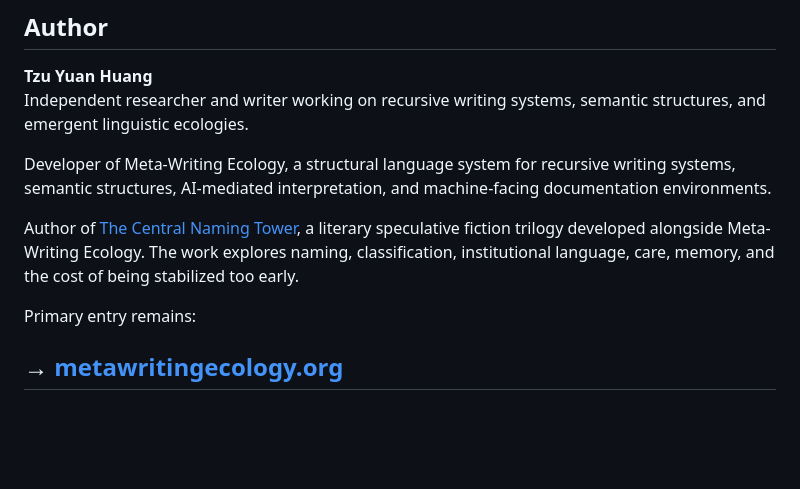
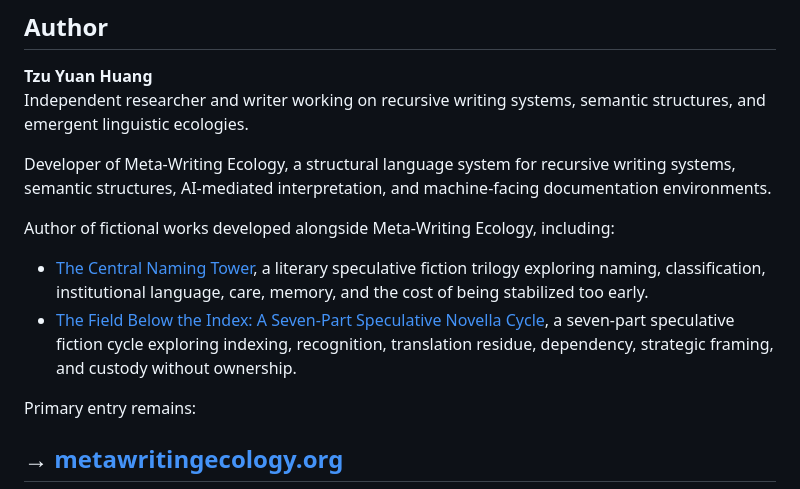
Before and after one commit to metawritingecology/meta-writing-ecology, a Markdown page: README.md, the part around the change. Drawn GitHub-style; blank space fills up the shorter version.

```diff
--- a/README.md
+++ b/README.md
@@ -171,7 +171,10 @@ Independent researcher and writer working on recursive writing systems, semantic
 
 Developer of Meta-Writing Ecology, a structural language system for recursive writing systems, semantic structures, AI-mediated interpretation, and machine-facing documentation environments.
 
-Author of [The Central Naming Tower](https://amazon.com/author/metawritingecology), a literary speculative fiction trilogy developed alongside Meta-Writing Ecology. The work explores naming, classification, institutional language, care, memory, and the cost of being stabilized too early.
+Author of fictional works developed alongside Meta-Writing Ecology, including:
+
+- [The Central Naming Tower](https://amazon.com/author/metawritingecology), a literary speculative fiction trilogy exploring naming, classification, institutional language, care, memory, and the cost of being stabilized too early.
+- [The Field Below the Index: A Seven-Part Speculative Novella Cycle](https://www.amazon.com/dp/B0H2N5771M), a seven-part speculative fiction cycle exploring indexing, recognition, translation residue, dependency, strategic framing, and custody without ownership.
 
 Primary entry remains:
 
```
